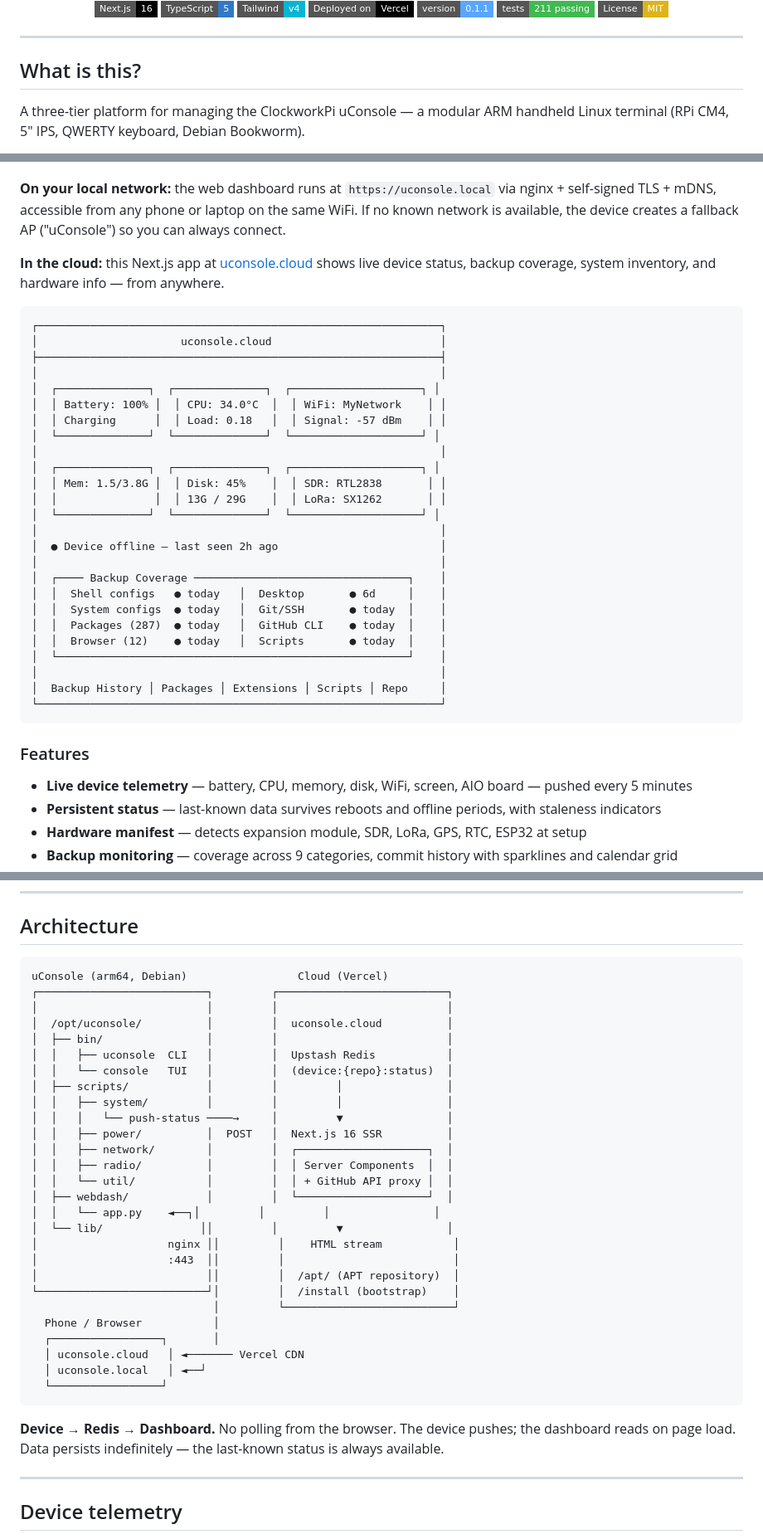
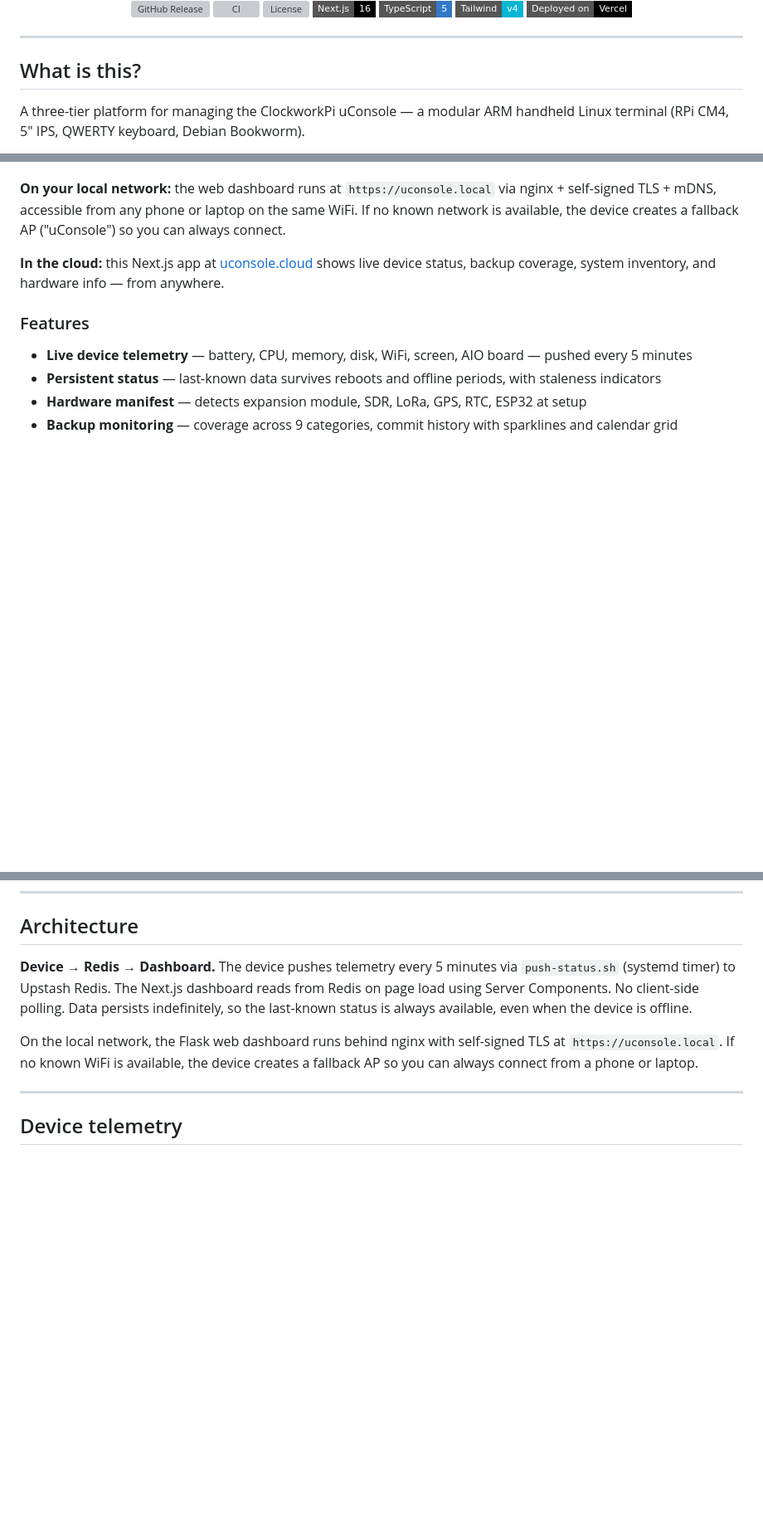
Before and after one commit to mikevitelli/uconsole-cloud, a Markdown page: README.md, 3 parts joined by grey strips. Shown at 83% size. Drawn GitHub-style; badges without logos; blank space fills up the shorter version; grey boxes are pictures that could not be loaded.

Commit message:
docs: clean up README — dynamic badges, remove ASCII art, update counts
- Replace static version/test/license badges with dynamic shields.io
  (GitHub Release, CI status, license from repo metadata)
- Remove dashboard mockup and architecture ASCII art blocks
- Expand Architecture section with text description of data flow
- Update stale version refs (0.1.1 → generic x.y.z)
- Update test count (211 → 117), script count (45+ → 46)

Co-Authored-By: Claude Opus 4.6 (1M context) <noreply@anthropic.com>

````diff
--- a/README.md
+++ b/README.md
@@ -14,9 +17,6 @@
 [![TypeScript](https://img.shields.io/badge/TypeScript-5-3178c6?style=flat-square&logo=typescript&logoColor=white)](https://typescriptlang.org)
 [![Tailwind CSS](https://img.shields.io/badge/Tailwind-v4-06b6d4?style=flat-square&logo=tailwindcss&logoColor=white)](https://tailwindcss.com)
 [![Vercel](https://img.shields.io/badge/Deployed%20on-Vercel-black?style=flat-square&logo=vercel)](https://vercel.com)
-[![Version](https://img.shields.io/badge/version-0.1.1-58a6ff?style=flat-square)](CHANGELOG.md)
-[![Tests](https://img.shields.io/badge/tests-211%20passing-3fb950?style=flat-square)]()
-[![License: MIT](https://img.shields.io/badge/License-MIT-yellow?style=flat-square)](LICENSE)
 
 </div>
 
@@ -32,33 +32,6 @@ A three-tier platform for managing the ClockworkPi uConsole — a modular ARM ha
 
 **In the cloud:** this Next.js app at [uconsole.cloud](https://uconsole.cloud) shows live device status, backup coverage, system inventory, and hardware info — from anywhere.
 
-```
-┌──────────────────────────────────────────────────────────────┐
-│                      uconsole.cloud                          │
-├──────────────────────────────────────────────────────────────┤
-│                                                              │
-│  ┌──────────────┐  ┌──────────────┐  ┌────────────────────┐ │
-│  │ Battery: 100% │  │ CPU: 34.0°C  │  │ WiFi: MyNetwork    │ │
-│  │ Charging      │  │ Load: 0.18   │  │ Signal: -57 dBm    │ │
-│  └──────────────┘  └──────────────┘  └────────────────────┘ │
-│                                                              │
-│  ┌──────────────┐  ┌──────────────┐  ┌────────────────────┐ │
-│  │ Mem: 1.5/3.8G │  │ Disk: 45%    │  │ SDR: RTL2838       │ │
-│  │               │  │ 13G / 29G    │  │ LoRa: SX1262       │ │
-│  └──────────────┘  └──────────────┘  └────────────────────┘ │
-│                                                              │
-│  ● Device offline — last seen 2h ago                         │
-│                                                              │
-│  ┌──── Backup Coverage ─────────────────────────────────┐    │
-│  │  Shell configs   ● today   │  Desktop       ● 6d     │    │
-│  │  System configs  ● today   │  Git/SSH       ● today  │    │
-│  │  Packages (287)  ● today   │  GitHub CLI    ● today  │    │
-│  │  Browser (12)    ● today   │  Scripts       ● today  │    │
-│  └──────────────────────────────────────────────────────┘    │
-│                                                              │
-│  Backup History │ Packages │ Extensions │ Scripts │ Repo     │
-└──────────────────────────────────────────────────────────────┘
-```
 
 ### Features
 
@@ -161,37 +134,9 @@ Cloud is optional — everything works offline.
 
 ## Architecture
 
-```
-uConsole (arm64, Debian)                 Cloud (Vercel)
-┌──────────────────────────┐         ┌──────────────────────────┐
-│                          │         │                          │
-│  /opt/uconsole/          │         │  uconsole.cloud          │
-│  ├── bin/                │         │                          │
-│  │   ├── uconsole  CLI   │         │  Upstash Redis           │
-│  │   └── console   TUI   │         │  (device:{repo}:status)  │
-│  ├── scripts/            │         │         │                │
-│  │   ├── system/         │         │         │                │
-│  │   │   └── push-status ────→     │         ▼                │
-│  │   ├── power/          │  POST   │  Next.js 16 SSR          │
-│  │   ├── network/        │         │  ┌────────────────────┐  │
-│  │   ├── radio/          │         │  │ Server Components  │  │
-│  │   └── util/           │         │  │ + GitHub API proxy │  │
-│  ├── webdash/            │         │  └────────────────────┘  │
-│  │   └── app.py    ◄──┐│         │         │                │
-│  └── lib/               ││         │         ▼                │
-│                    nginx ││         │    HTML stream           │
-│                    :443  ││         │                          │
-│                          ││         │  /apt/ (APT repository)  │
-└──────────────────────────┘│         │  /install (bootstrap)    │
-                            │         └──────────────────────────┘
-  Phone / Browser           │
-  ┌─────────────────┐       │
-  │ uconsole.cloud   │ ◄─────── Vercel CDN
-  │ uconsole.local   │ ◄──┘
-  └─────────────────┘
-```
+**Device → Redis → Dashboard.** The device pushes telemetry every 5 minutes via `push-status.sh` (systemd timer) to Upstash Redis. The Next.js dashboard reads from Redis on page load using Server Components. No client-side polling. Data persists indefinitely, so the last-known status is always available, even when the device is offline.
 
-**Device → Redis → Dashboard.** No polling from the browser. The device pushes; the dashboard reads on page load. Data persists indefinitely — the last-known status is always available.
+On the local network, the Flask web dashboard runs behind nginx with self-signed TLS at `https://uconsole.local`. If no known WiFi is available, the device creates a fallback AP so you can always connect from a phone or laptop.
 
 ---
 
````
Also changed, not shown: other parts of README.md (+15 -12 lines).
